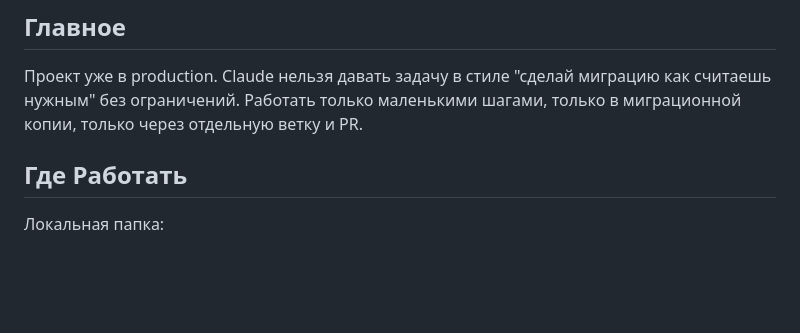
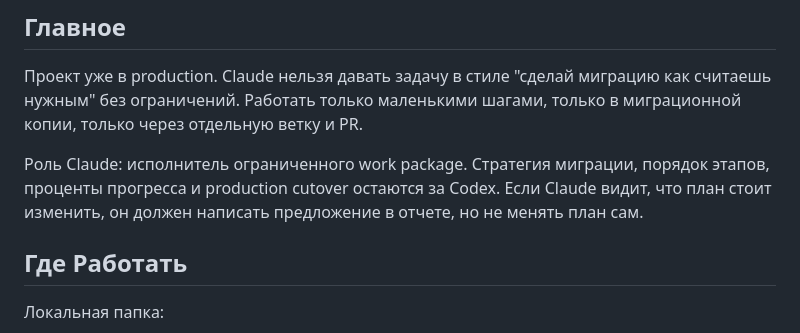
Before and after one commit to xk369/lh-stazhirovka, a Markdown page: docs/CLAUDE_MIGRATION_BRIEF.md, the part around one of its changes. Drawn GitHub-style; blank space fills up the shorter version.

```diff
--- a/docs/CLAUDE_MIGRATION_BRIEF.md
+++ b/docs/CLAUDE_MIGRATION_BRIEF.md
@@ -9,6 +9,11 @@
 Проект уже в production. Claude нельзя давать задачу в стиле "сделай миграцию
 как считаешь нужным" без ограничений. Работать только маленькими шагами,
 только в миграционной копии, только через отдельную ветку и PR.
+
+Роль Claude: исполнитель ограниченного work package. Стратегия миграции,
+порядок этапов, проценты прогресса и production cutover остаются за Codex.
+Если Claude видит, что план стоит изменить, он должен написать предложение в
+отчете, но не менять план сам.
 
 ## Где Работать
 
```
Also changed, not shown: other parts of docs/CLAUDE_MIGRATION_BRIEF.md (+92 -1 lines), docs/CODEX_PROGRESS.md (+3 -0 lines).
